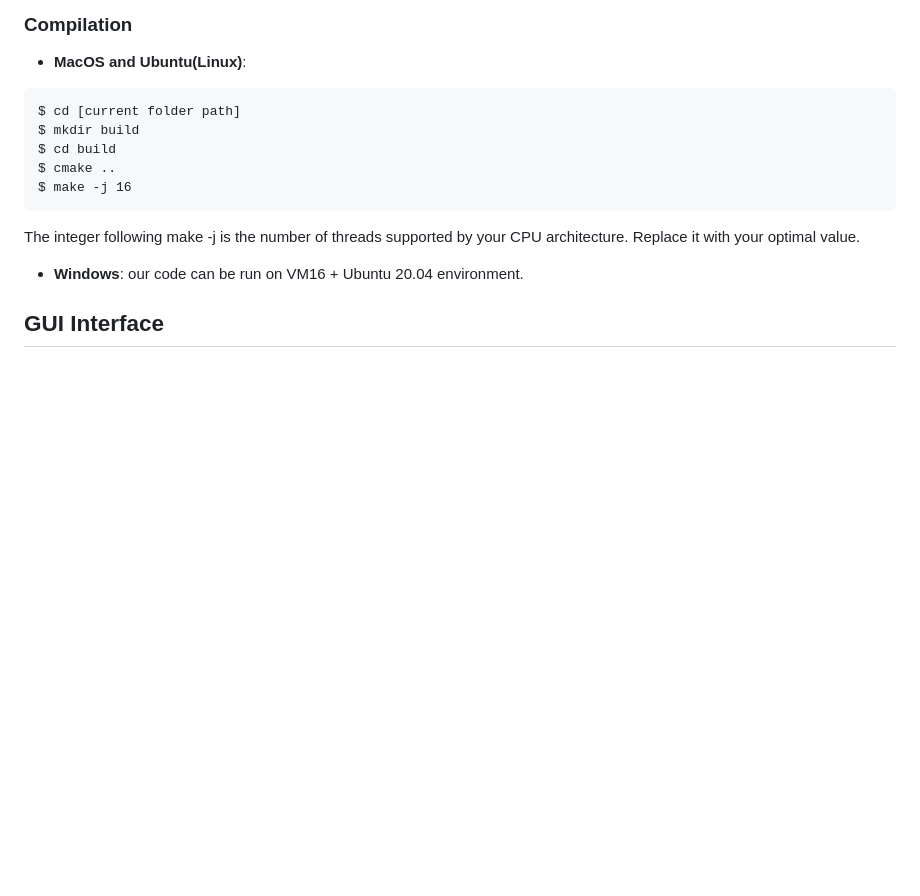
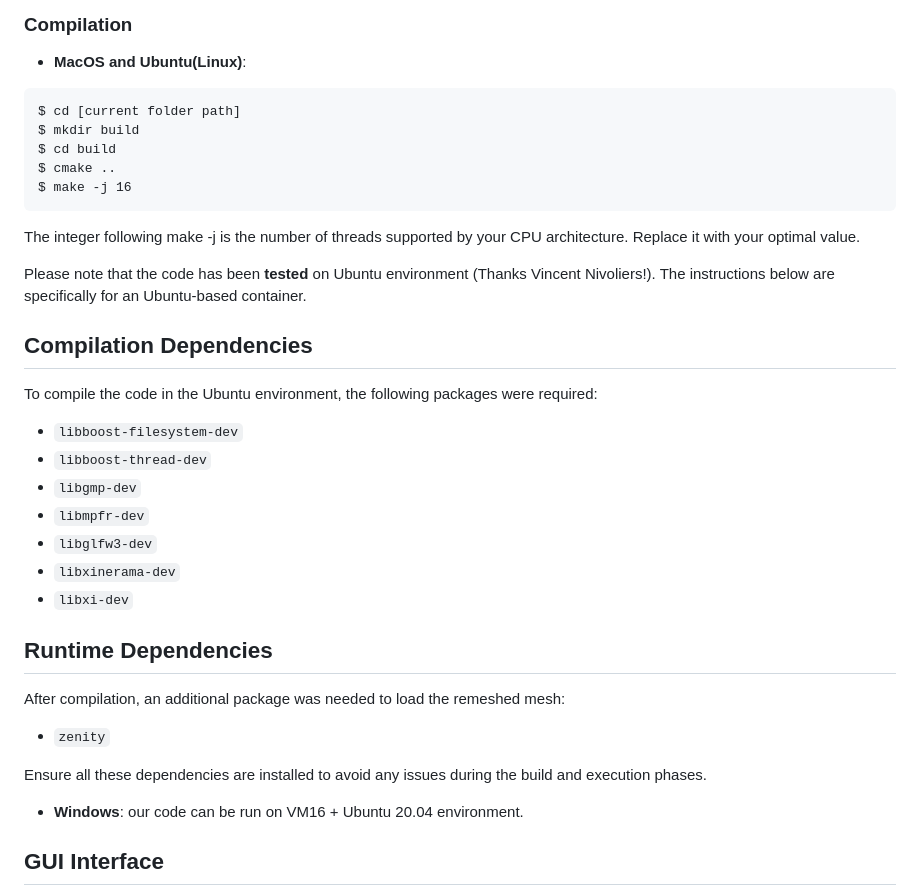
Before and after one commit to Linsanity81/TileableShell, a Markdown page: README.md, the part around the change. Drawn GitHub-style; blank space fills up the shorter version.

````diff
--- a/README.md
+++ b/README.md
@@ -50,6 +50,28 @@ $ cmake ..
 $ make -j 16
 ```
 The integer following make -j is the number of threads supported by your CPU architecture. Replace it with your optimal value.
+
+Please note that the code has been **tested** on Ubuntu environment (Thanks Vincent Nivoliers!). The instructions below are specifically for an Ubuntu-based container.
+
+## Compilation Dependencies
+
+To compile the code in the Ubuntu environment, the following packages were required:
+
+- `libboost-filesystem-dev`
+- `libboost-thread-dev`
+- `libgmp-dev`
+- `libmpfr-dev`
+- `libglfw3-dev`
+- `libxinerama-dev`
+- `libxi-dev`
+
+## Runtime Dependencies
+
+After compilation, an additional package was needed to load the remeshed mesh:
+
+- `zenity`
+
+Ensure all these dependencies are installed to avoid any issues during the build and execution phases.
 
 - **Windows**: our code can be run on VM16 + Ubuntu 20.04 environment.
 
````
